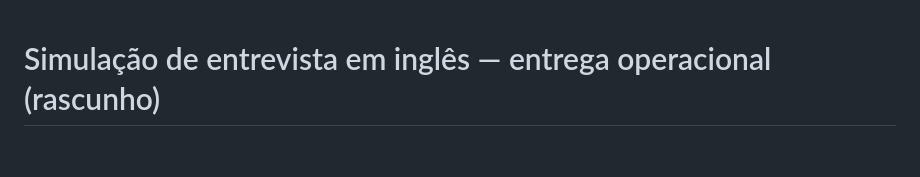
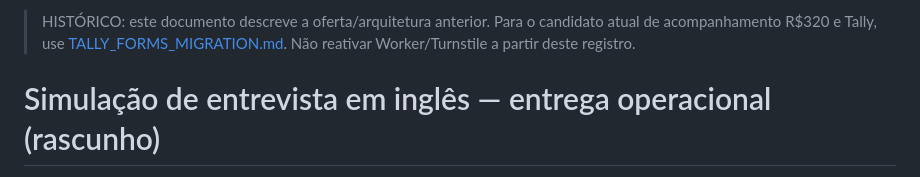
Before and after one commit to lucas-mateus-hq/lucas-mateus-hq.github.io, a Markdown page: docs/MOCK_INTERVIEW_DELIVERY.md, the part around the change. Drawn GitHub-style; blank space fills up the shorter version.

```diff
--- a/docs/MOCK_INTERVIEW_DELIVERY.md
+++ b/docs/MOCK_INTERVIEW_DELIVERY.md
@@ -1,3 +1,5 @@
+> HISTÓRICO: este documento descreve a oferta/arquitetura anterior. Para o candidato atual de acompanhamento R$320 e Tally, use [TALLY_FORMS_MIGRATION.md](TALLY_FORMS_MIGRATION.md). Não reativar Worker/Turnstile a partir deste registro.
+
 # Simulação de entrevista em inglês — entrega operacional (rascunho)
 
 Estado: **oferta em revisão, não publicada**. Preço inicial: **R$ 80**. Sessão: **60 minutos**. Entregável: **relatório individual escrito por e-mail em até 2 horas após o término da chamada**. A experiência anterior em Talent Acquisition e aulas de inglês não equivale a histórico comercial prévio de simulações; não declarar números de alunos, resultados ou satisfação inexistentes.
```
